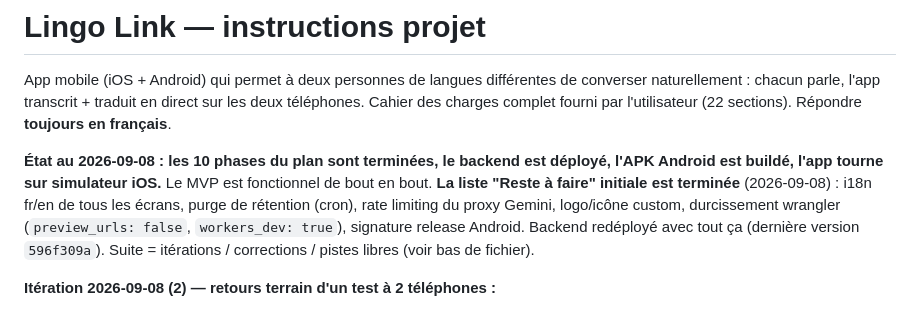
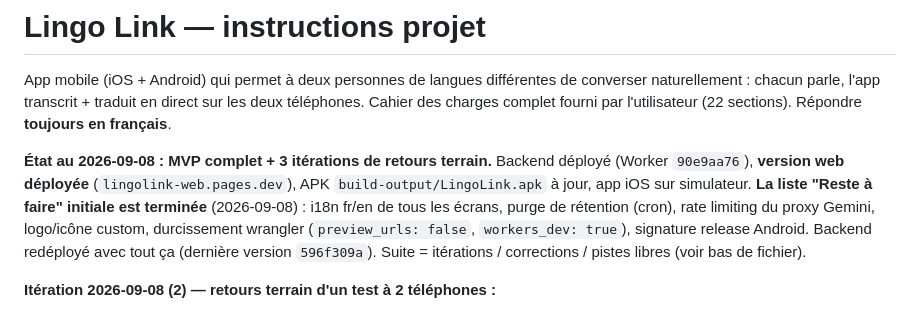
Before and after one commit to Ichigo35/LingoLink, a Markdown page: CLAUDE.md, the part around the change. GitHub-like rendering.

Commit message:
docs: CLAUDE.md — état à jour (web déployé, itération 3)
Co-Authored-By: Claude Sonnet 5 <noreply@anthropic.com>
Claude-Session: https://claude.ai/code/session_01Pv3AUvs1x2zoA5gmZMgmKu

```diff
--- a/CLAUDE.md
+++ b/CLAUDE.md
@@ -5,9 +5,10 @@ converser naturellement : chacun parle, l'app transcrit + traduit en direct sur
 les deux téléphones. Cahier des charges complet fourni par l'utilisateur (22
 sections). Répondre **toujours en français**.
 
-**État au 2026-09-08 : les 10 phases du plan sont terminées, le backend est
-déployé, l'APK Android est buildé, l'app tourne sur simulateur iOS.** Le MVP est
-fonctionnel de bout en bout. **La liste "Reste à faire" initiale est terminée**
+**État au 2026-09-08 : MVP complet + 3 itérations de retours terrain.** Backend
+déployé (Worker `90e9aa76`), **version web déployée** (`lingolink-web.pages.dev`),
+APK `build-output/LingoLink.apk` à jour, app iOS sur simulateur.
+**La liste "Reste à faire" initiale est terminée**
 (2026-09-08) : i18n fr/en de tous les écrans, purge de rétention (cron),
 rate limiting du proxy Gemini, logo/icône custom, durcissement wrangler
 (`preview_urls: false`, `workers_dev: true`), signature release Android.
```
